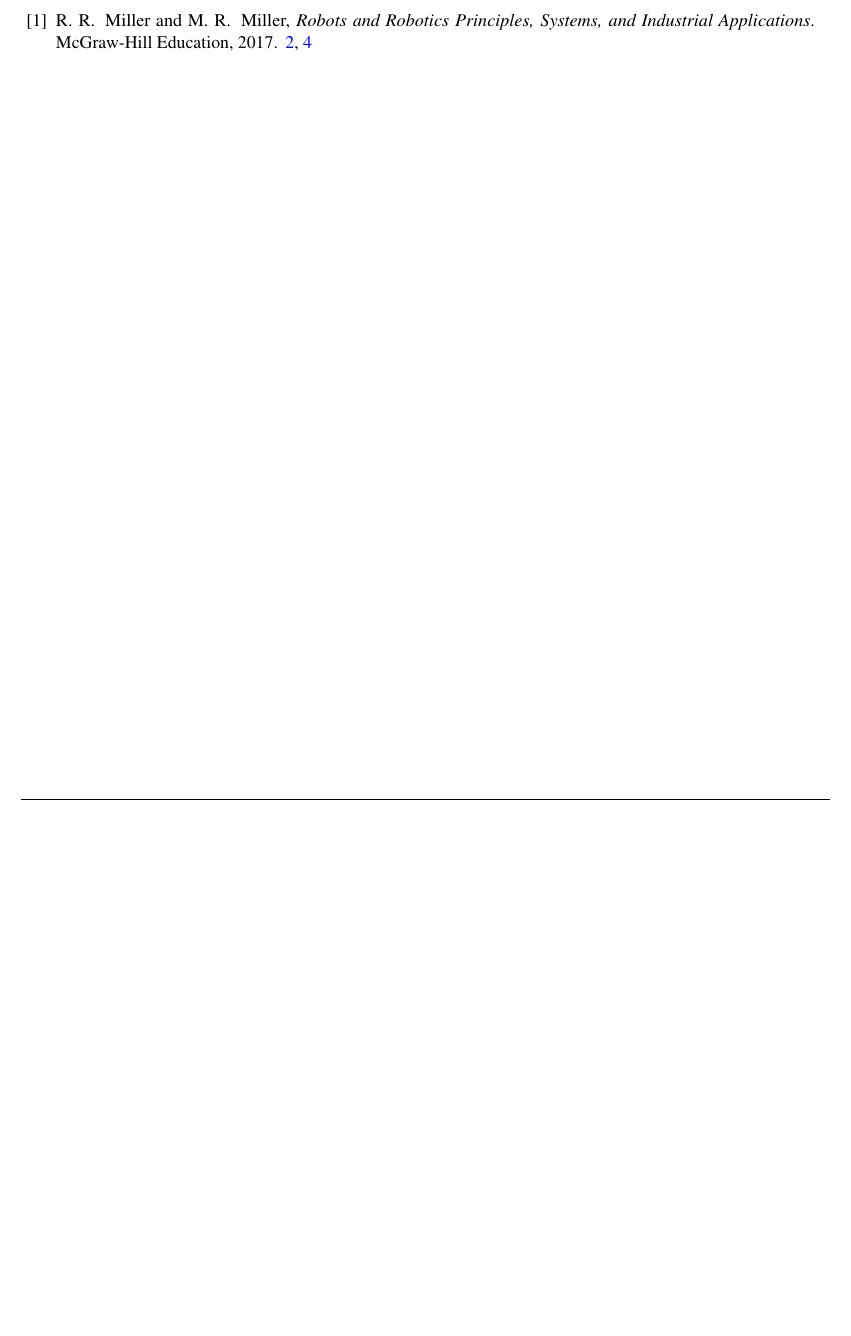
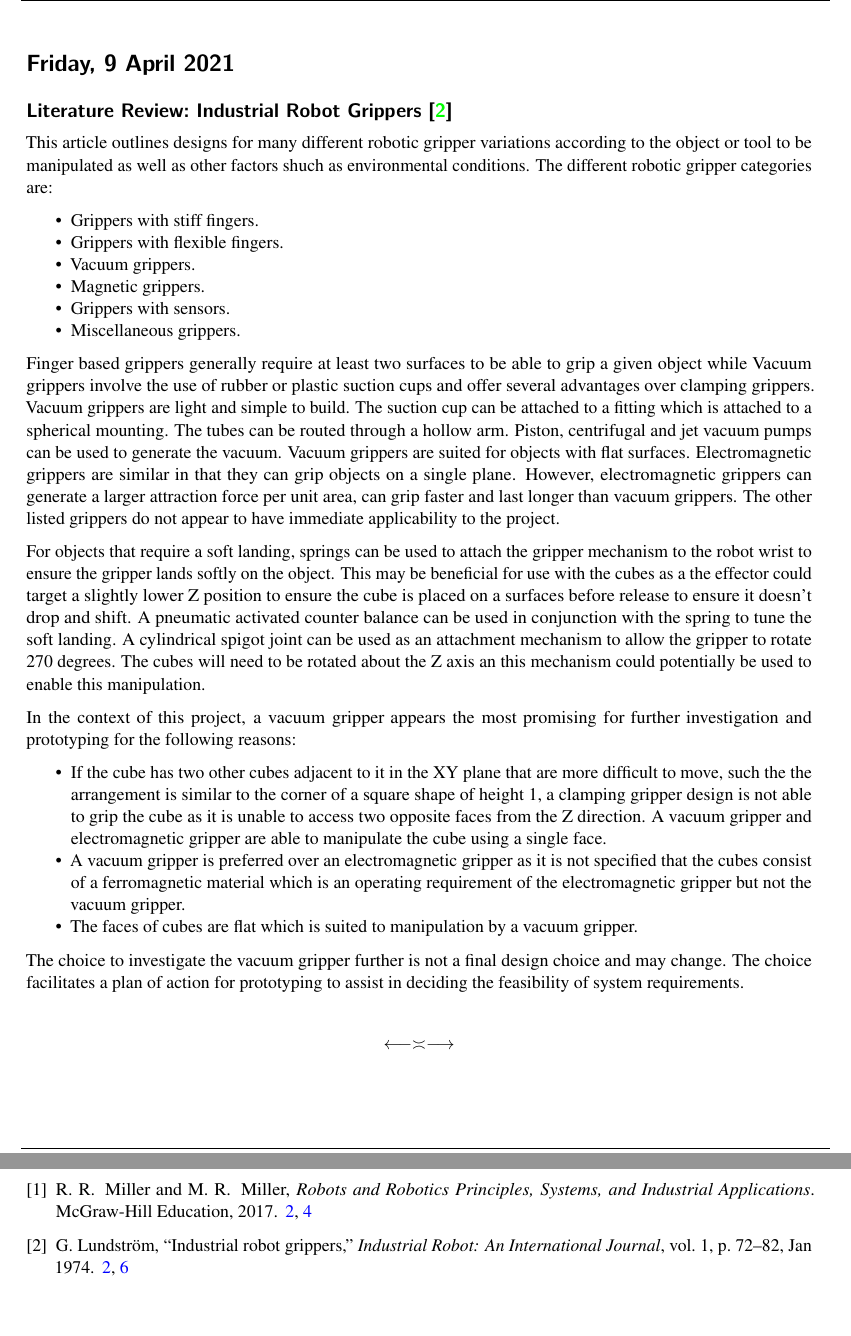
Before and after one commit to coderconroy/cube-construction-robot, a LaTeX thesis (labbook/labbook.tex, which reads labbook/2021/202104.tex): part of page 8 of 8 before the commit and two parts of pages 6 and 9 of 9 after it, the two joined at a grey line, cut at the place of the change, the shorter picture padded with empty space. Compiled offline with pdfLaTeX.

Commit message:
Add lab book entry for 9 April 2021

```diff
--- a/labbook/2021/202104.tex
+++ b/labbook/2021/202104.tex
@@ -82,3 +82,34 @@ An individual meeting took place with Mr Grobler from 15:00 until 15:25. The fol
 \end{compactitem}
 
 \pendsign
+
+\section[2021/04/09]{Friday, 9 April 2021}
+
+\subsection{Literature Review: Industrial Robot Grippers \cite{lundstrom_1974}}
+
+This article outlines designs for many different robotic gripper variations according to the object or tool to be manipulated as well as other factors shuch as environmental conditions. The different robotic gripper categories are:
+
+\begin{compactitem}
+    \item Grippers with stiff fingers.
+    \item Grippers with flexible fingers.
+    \item Vacuum grippers.
+    \item Magnetic grippers.
+    \item Grippers with sensors.
+    \item Miscellaneous grippers.
+\end{compactitem}
+
+Finger based grippers generally require at least two surfaces to be able to grip a given object while Vacuum grippers involve the use of rubber or plastic suction cups and offer several advantages over clamping grippers. Vacuum grippers are light and simple to build. The suction cup can be attached to a fitting which is attached to a spherical mounting. The tubes can be routed through a hollow arm. Piston, centrifugal and jet vacuum pumps can be used to generate the vacuum. Vacuum grippers are suited for objects with flat surfaces. Electromagnetic grippers are similar in that they can grip objects on a single plane. However, electromagnetic grippers can generate a larger attraction force per unit area, can grip faster and last longer than vacuum grippers. The other listed grippers do not appear to have immediate applicability to the project.
+
+For objects that require a soft landing, springs can be used to attach the gripper mechanism to the robot wrist to ensure the gripper lands softly on the object. This may be beneficial for use with the cubes as a the effector could target a slightly lower Z position to ensure the cube is placed on a surfaces before release to ensure it doesn't drop and shift. A pneumatic activated counter balance can be used in conjunction with the spring to tune the soft landing. A cylindrical spigot joint can be used as an attachment mechanism to allow the gripper to rotate 270 degrees. The cubes will need to be rotated about the Z axis an this mechanism could potentially be used to enable this manipulation.
+
+In the context of this project, a vacuum gripper appears the most promising for further investigation and prototyping for the following reasons:
+
+\begin{compactitem}
+    \item If the cube has two other cubes adjacent to it in the XY plane that are more difficult to move, such the the arrangement is similar to the corner of a square shape of height 1, a clamping gripper design is not able to grip the cube as it is unable to access two opposite faces from the Z direction. A vacuum gripper and electromagnetic gripper are able to manipulate the cube using a single face.
+    \item A vacuum gripper is preferred over an electromagnetic gripper as it is not specified that the cubes consist of a ferromagnetic material which is an operating requirement of the electromagnetic gripper but not the vacuum gripper.
+    \item The faces of cubes are flat which is suited to manipulation by a vacuum gripper.
+\end{compactitem}
+
+The choice to investigate the vacuum gripper further is not a final design choice and may change. The choice facilitates a plan of action for prototyping to assist in deciding the feasibility of system requirements.
+
+\pendsign
```
Also changed, not shown: labbook/references.bib (+14 -0 lines).
